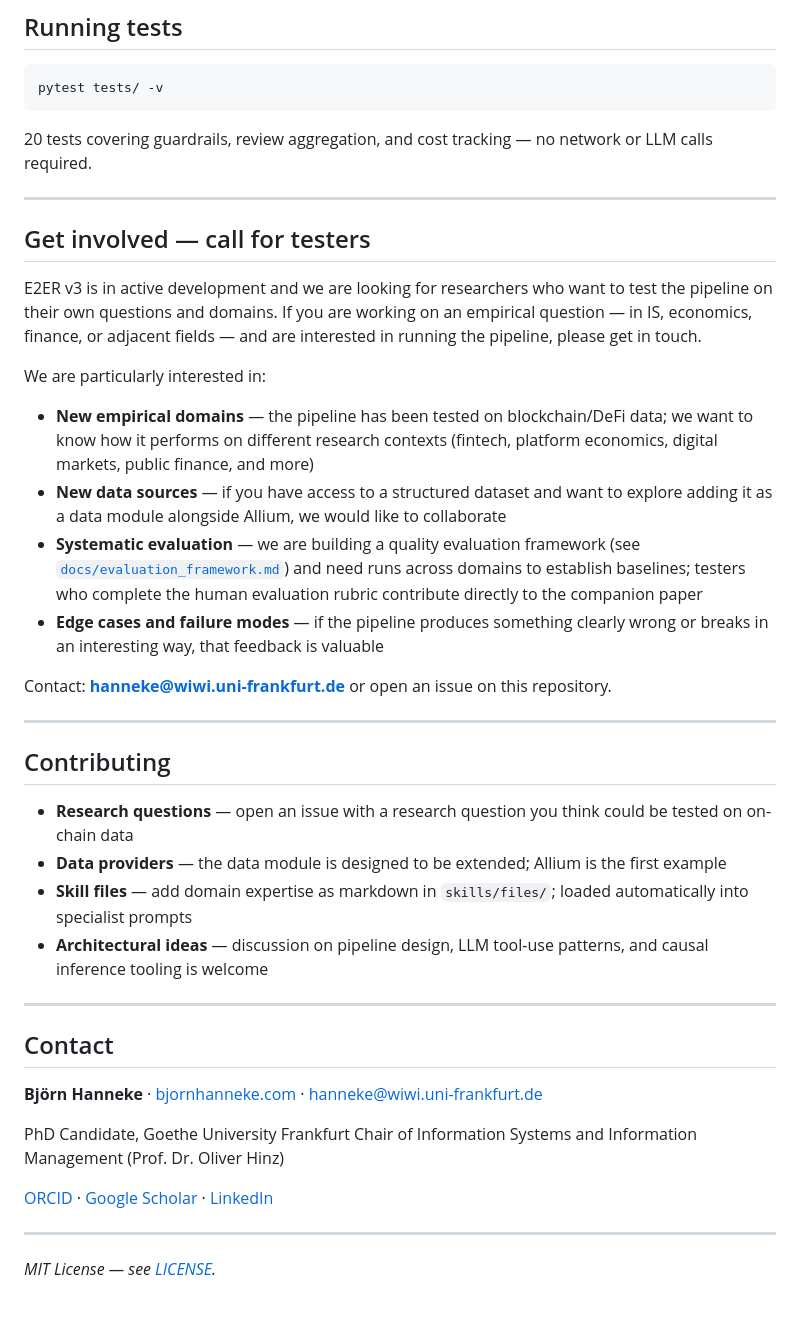
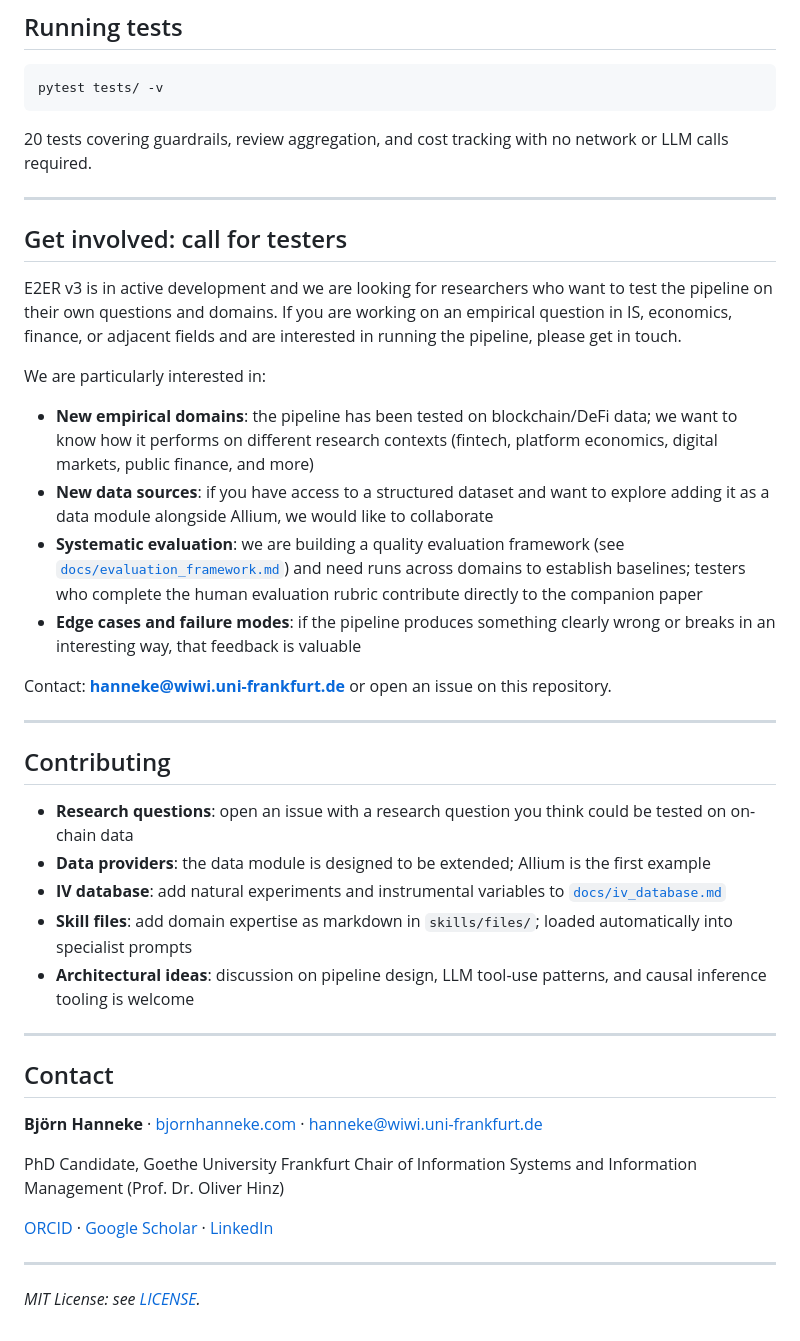
Before and after one commit to bhanneke/E2ER-project, a Markdown page: README.md, the part around one of its changes. GitHub-like rendering.

````diff
--- a/README.md
+++ b/README.md
@@ -287,20 +327,20 @@ If you use E2ER in your research, please cite it as:
 pytest tests/ -v
 ```
 
-20 tests covering guardrails, review aggregation, and cost tracking — no network or LLM calls required.
+20 tests covering guardrails, review aggregation, and cost tracking with no network or LLM calls required.
 
 ---
 
-## Get involved — call for testers
+## Get involved: call for testers
 
-E2ER v3 is in active development and we are looking for researchers who want to test the pipeline on their own questions and domains. If you are working on an empirical question — in IS, economics, finance, or adjacent fields — and are interested in running the pipeline, please get in touch.
+E2ER v3 is in active development and we are looking for researchers who want to test the pipeline on their own questions and domains. If you are working on an empirical question in IS, economics, finance, or adjacent fields and are interested in running the pipeline, please get in touch.
 
 We are particularly interested in:
 
-- **New empirical domains** — the pipeline has been tested on blockchain/DeFi data; we want to know how it performs on different research contexts (fintech, platform economics, digital markets, public finance, and more)
-- **New data sources** — if you have access to a structured dataset and want to explore adding it as a data module alongside Allium, we would like to collaborate
-- **Systematic evaluation** — we are building a quality evaluation framework (see [`docs/evaluation_framework.md`](docs/evaluation_framework.md)) and need runs across domains to establish baselines; testers who complete the human evaluation rubric contribute directly to the companion paper
-- **Edge cases and failure modes** — if the pipeline produces something clearly wrong or breaks in an interesting way, that feedback is valuable
+- **New empirical domains**: the pipeline has been tested on blockchain/DeFi data; we want to know how it performs on different research contexts (fintech, platform economics, digital markets, public finance, and more)
+- **New data sources**: if you have access to a structured dataset and want to explore adding it as a data module alongside Allium, we would like to collaborate
+- **Systematic evaluation**: we are building a quality evaluation framework (see [`docs/evaluation_framework.md`](docs/evaluation_framework.md)) and need runs across domains to establish baselines; testers who complete the human evaluation rubric contribute directly to the companion paper
+- **Edge cases and failure modes**: if the pipeline produces something clearly wrong or breaks in an interesting way, that feedback is valuable
 
 Contact: **hanneke@wiwi.uni-frankfurt.de** or open an issue on this repository.
 
@@ -308,10 +348,11 @@ Contact: **hanneke@wiwi.uni-frankfurt.de** or open an issue on this repository.
 
 ## Contributing
 
-- **Research questions** — open an issue with a research question you think could be tested on on-chain data
-- **Data providers** — the data module is designed to be extended; Allium is the first example
-- **Skill files** — add domain expertise as markdown in `skills/files/`; loaded automatically into specialist prompts
-- **Architectural ideas** — discussion on pipeline design, LLM tool-use patterns, and causal inference tooling is welcome
+- **Research questions**: open an issue with a research question you think could be tested on on-chain data
+- **Data providers**: the data module is designed to be extended; Allium is the first example
+- **IV database**: add natural experiments and instrumental variables to [`docs/iv_database.md`](docs/iv_database.md)
+- **Skill files**: add domain expertise as markdown in `skills/files/`; loaded automatically into specialist prompts
+- **Architectural ideas**: discussion on pipeline design, LLM tool-use patterns, and causal inference tooling is welcome
 
 ---
 
@@ -326,4 +367,4 @@ Chair of Information Systems and Information Management (Prof. Dr. Oliver Hinz)
 
 ---
 
-*MIT License — see [LICENSE](LICENSE).*
+*MIT License: see [LICENSE](LICENSE).*
````
Also changed, not shown: other parts of README.md (+82 -42 lines), docs/iv_database.md (added, +148 -0 lines).
